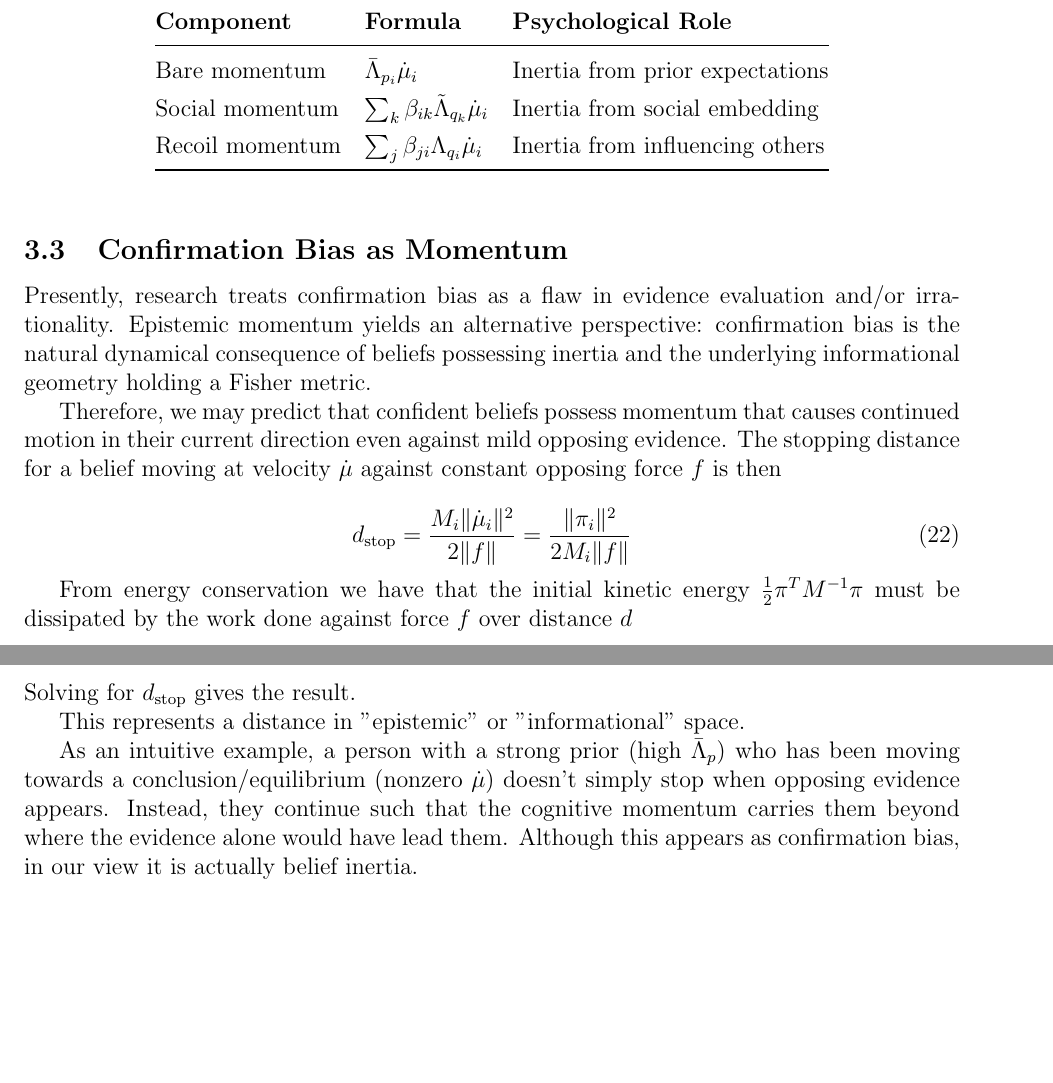
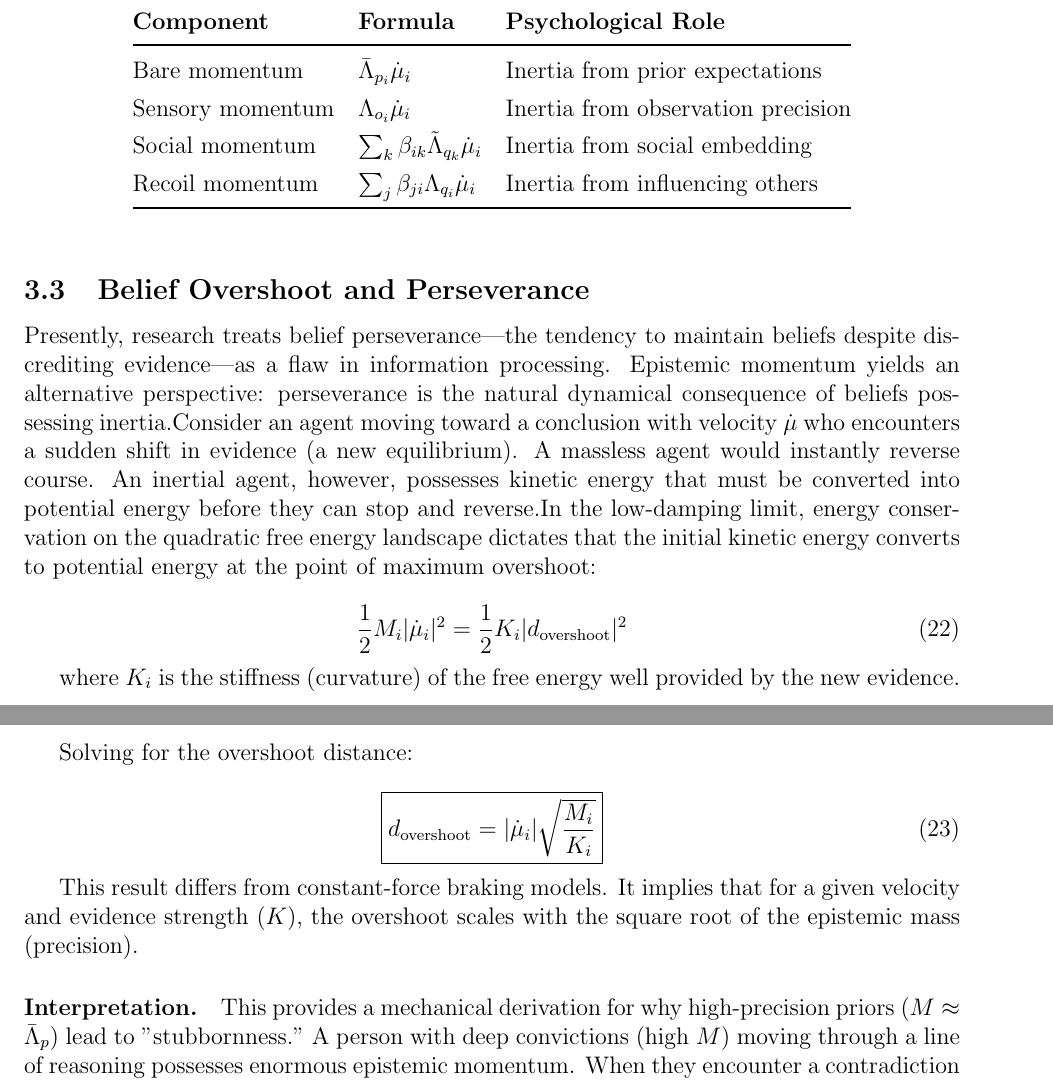
Before and after one commit to cdenn016/Sociology-Psychology-Epistemic-Inertia, a LaTeX paper (belief_inertia_unified.tex): two parts of pages 9 and 10 of 47, joined at a grey line, cut so that both start at the same text, the shorter picture padded with empty space. Compiled offline with pdfLaTeX.

Commit message:
Update belief_inertia_unified.tex

```diff
--- a/belief_inertia_unified.tex
+++ b/belief_inertia_unified.tex
@@ -323,32 +323,28 @@ For an isolated agent with isotropic uncertainty $\Sigma_i = \sigma_i^2 I$, this
 \textbf{Component} & \textbf{Formula} & \textbf{Psychological Role} \\
 \midrule
 Bare momentum & $\bar{\Lambda}_{p_i}\dot{\mu}_i$ & Inertia from prior expectations \\
+Sensory momentum & $\Lambda_{o_i}\dot{\mu}_i$ & Inertia from observation precision \\
 Social momentum & $\sum_k\beta_{ik}\tilde{\Lambda}_{q_k}\dot{\mu}_i$ & Inertia from social embedding \\
 Recoil momentum & $\sum_j\beta_{ji}\Lambda_{q_i}\dot{\mu}_i$ & Inertia from influencing others \\
 \bottomrule
+
 \end{tabular}
 \end{table}
 
-%------------------------------------------------------------------------------
-\subsection{Confirmation Bias as Momentum}
-%------------------------------------------------------------------------------
-
-Presently, research treats confirmation bias as a flaw in evidence evaluation and/or irrationality. Epistemic momentum yields an alternative perspective: confirmation bias is the natural dynamical consequence of beliefs possessing inertia and the underlying informational geometry holding a Fisher metric.
-
-Therefore, we may predict that confident beliefs possess momentum that causes continued motion in their current direction even against mild opposing evidence. The stopping distance for a belief moving at velocity $\dot{\mu}$ against constant opposing force $f$ is then
-
-\begin{equation}
-d_{\text{stop}} = \frac{M_i \|\dot{\mu}_i\|^2}{2\|f\|}= \frac{\|\pi_i\|^2}{2M_i\|f\|}
-\end{equation}
-
-
-From energy conservation we have that the initial kinetic energy $\frac{1}{2}\pi^T M^{-1}\pi$ must be dissipated by the work done against force $f$ over distance $d$
-
-\begin{equation}
-\frac{1}{2}\pi^T M^{-1}\pi = f \cdot d_{\text{stop}}
-\end{equation}
-Solving for $d_{\text{stop}}$ gives the result.
-
-This represents a distance in "epistemic" or "informational" space.
-
-As an intuitive example, a person with a strong prior (high $\bar{\Lambda}_p$) who has been moving towards a conclusion/equilibrium (nonzero $\dot{\mu}$) doesn't simply stop when opposing evidence appears. Instead, they continue such that the cognitive momentum carries them beyond where the evidence alone would have lead them. Although this appears as confirmation bias, in our view it is actually belief inertia.
+\subsection{Belief Overshoot and Perseverance}\label{sec:overshoot}Presently, research treats belief perseverance---the tendency to maintain beliefs despite discrediting evidence---as a flaw in information processing. Epistemic momentum yields an alternative perspective: perseverance is the natural dynamical consequence of beliefs possessing inertia.Consider an agent moving toward a conclusion with velocity $\dot{\mu}$ who encounters a sudden shift in evidence (a new equilibrium). A massless agent would instantly reverse course. An inertial agent, however, possesses kinetic energy that must be converted into potential energy before they can stop and reverse.In the low-damping limit, energy conservation on the quadratic free energy landscape dictates that the initial kinetic energy converts to potential energy at the point of maximum overshoot:
+
+\begin{equation}
+\frac{1}{2} M_i |\dot{\mu}_i|^2 = \frac{1}{2} K_i |d_{\text{overshoot}}|^2
+\end{equation}
+
+where $K_i$ is the stiffness (curvature) of the free energy well provided by the new evidence.
+
+Solving for the overshoot distance:
+
+\begin{equation}
+\boxed{d_{\text{overshoot}} = |\dot{\mu}_i| \sqrt{\frac{M_i}{K_i}}}
+\end{equation}
+
+This result differs from constant-force braking models. It implies that for a given velocity and evidence strength ($K$), the overshoot scales with the square root of the epistemic mass (precision).
+
+\paragraph{Interpretation.}This provides a mechanical derivation for why high-precision priors ($M \approx \bar{\Lambda}_p$) lead to "stubbornness." A person with deep convictions (high $M$) moving through a line of reasoning possesses enormous epistemic momentum. When they encounter a contradiction (a force $K$), they do not stop immediately. Instead, they "coast" past the logical stopping point, requiring a larger counter-force or longer time to arrest their belief trajectory.This leads to a testable quantitative prediction: the ratio of overshoot distances for high-precision ($\Lambda_H$) versus low-precision ($\Lambda_L$) agents scales as the square root of their precisions:
```
Also changed, not shown: belief_inertia_unified.tex (14 more changed lines).
